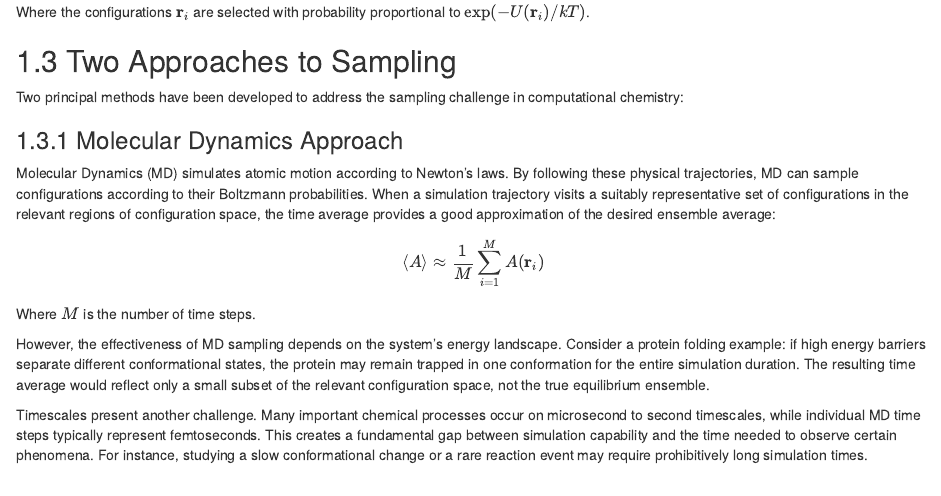
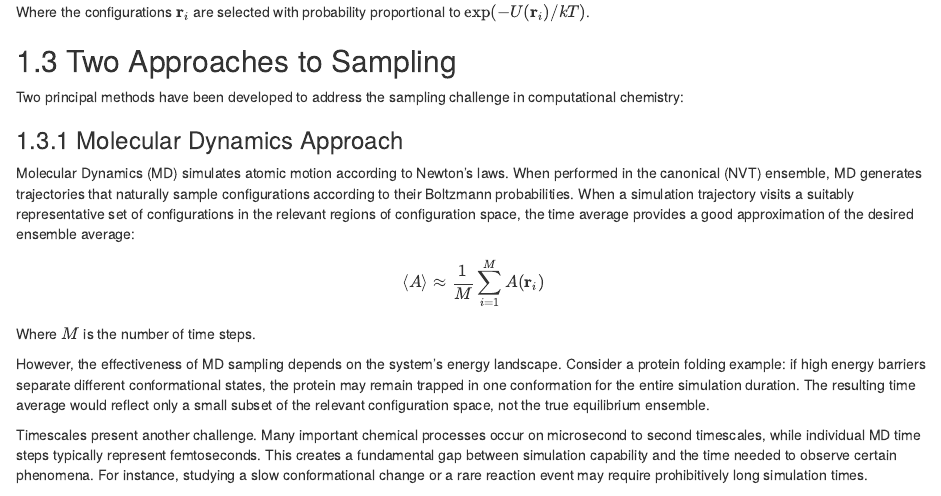
Before and after one commit to bjmorgan/CH22013, an R Markdown document (lecture_01/lecture_01.Rmd): the page in a window 1100 px wide, from 2220 px down. Rendered offline with R 4.5, knitr and Pandoc, with nearby package versions; drawn as R Markdown's standard HTML page in place of the format the file asks for.

Commit message:
Added NVT to MD example in L1

```diff
--- a/lecture_01/lecture_01.Rmd
+++ b/lecture_01/lecture_01.Rmd
@@ -118,7 +118,7 @@ Two principal methods have been developed to address the sampling challenge in c
 
 ### Molecular Dynamics Approach
 
-Molecular Dynamics (MD) simulates atomic motion according to Newton's laws. By following these physical trajectories, MD can sample configurations according to their Boltzmann probabilities. When a simulation trajectory visits a suitably representative set of configurations in the relevant regions of configuration space, the time average provides a good approximation of the desired ensemble average:
+Molecular Dynamics (MD) simulates atomic motion according to Newton's laws. When performed in the canonical (NVT) ensemble, MD generates trajectories that naturally sample configurations according to their Boltzmann probabilities. When a simulation trajectory visits a suitably representative set of configurations in the relevant regions of configuration space, the time average provides a good approximation of the desired ensemble average:
 
 \begin{equation}
 \langle A \rangle \approx \frac{1}{M} \sum_{i=1}^{M} A(\mathbf{r}_i)
```
